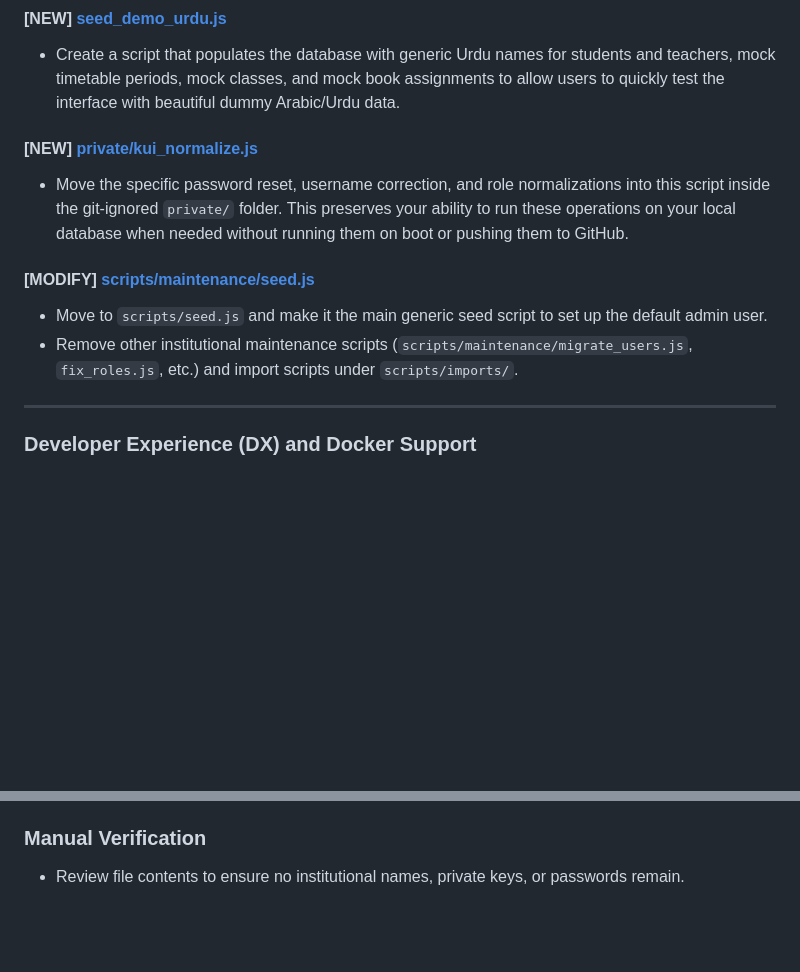
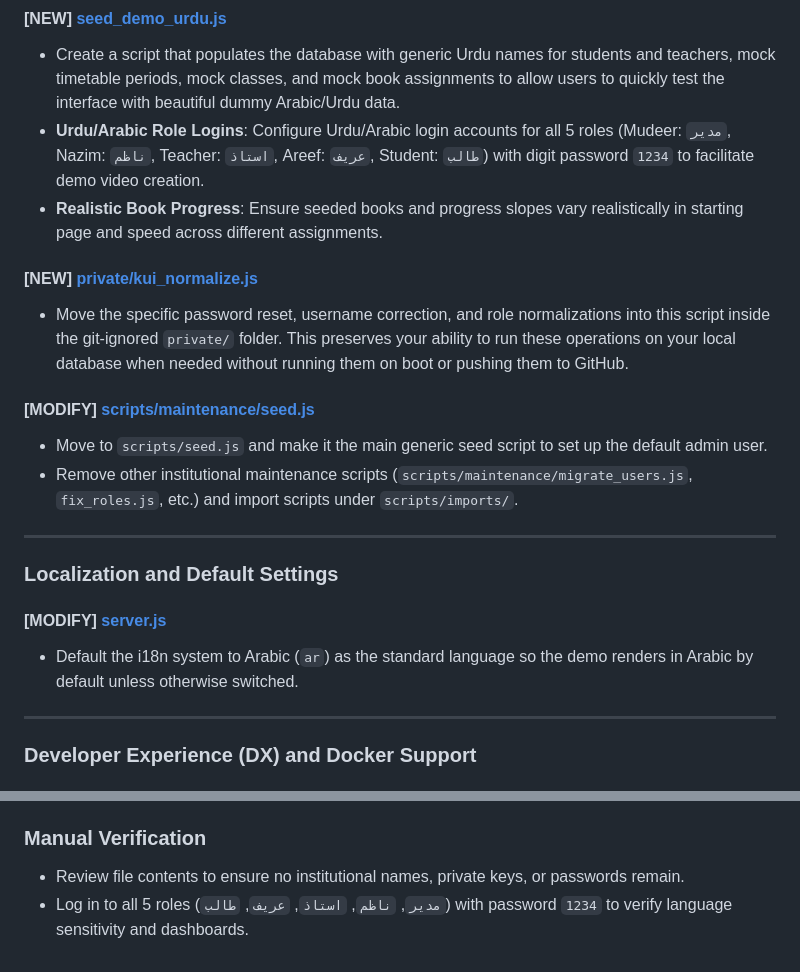
Before and after one commit to Khumee/madrassa-ms, a Markdown page: implementation_plan.md, 2 parts joined by grey strips. GitHub-like rendering; blank space fills up the shorter version.

Commit message:
docs: sync implementation plan on disk

```diff
--- a/implementation_plan.md
+++ b/implementation_plan.md
@@ -48,6 +48,8 @@ This plan outlines the steps to clean, rename, and prepare the repository to be
 
 #### [NEW] [seed_demo_urdu.js](file:///d:/kui-ms/scripts/seed_demo_urdu.js)
 - Create a script that populates the database with generic Urdu names for students and teachers, mock timetable periods, mock classes, and mock book assignments to allow users to quickly test the interface with beautiful dummy Arabic/Urdu data.
+- **Urdu/Arabic Role Logins**: Configure Urdu/Arabic login accounts for all 5 roles (Mudeer: `مدیر`, Nazim: `ناظم`, Teacher: `استاذ`, Areef: `عریف`, Student: `طالب`) with digit password `1234` to facilitate demo video creation.
+- **Realistic Book Progress**: Ensure seeded books and progress slopes vary realistically in starting page and speed across different assignments.
 
 #### [NEW] [private/kui_normalize.js](file:///d:/kui-ms/private/kui_normalize.js)
 - Move the specific password reset, username correction, and role normalizations into this script inside the git-ignored `private/` folder. This preserves your ability to run these operations on your local database when needed without running them on boot or pushing them to GitHub.
@@ -55,6 +57,13 @@ This plan outlines the steps to clean, rename, and prepare the repository to be
 #### [MODIFY] [scripts/maintenance/seed.js](file:///d:/kui-ms/scripts/maintenance/seed.js)
 - Move to `scripts/seed.js` and make it the main generic seed script to set up the default admin user.
 - Remove other institutional maintenance scripts (`scripts/maintenance/migrate_users.js`, `fix_roles.js`, etc.) and import scripts under `scripts/imports/`.
+
+---
+
+### Localization and Default Settings
+
+#### [MODIFY] [server.js](file:///d:/kui-ms/server.js)
+- Default the i18n system to Arabic (`ar`) as the standard language so the demo renders in Arabic by default unless otherwise switched.
 
 ---
 
@@ -103,3 +112,4 @@ This plan outlines the steps to clean, rename, and prepare the repository to be
 
 ### Manual Verification
 - Review file contents to ensure no institutional names, private keys, or passwords remain.
+- Log in to all 5 roles (`مدیر`, `ناظم`, `استاذ`, `عریف`, `طالب`) with password `1234` to verify language sensitivity and dashboards.
```
